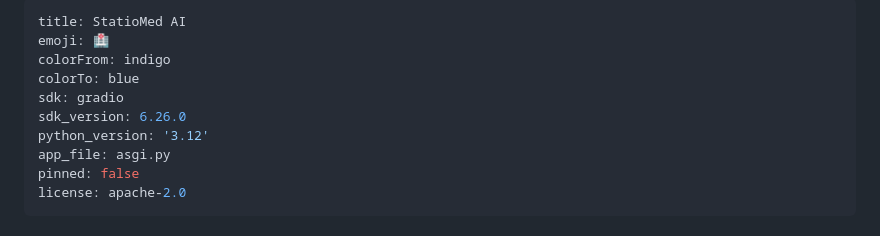
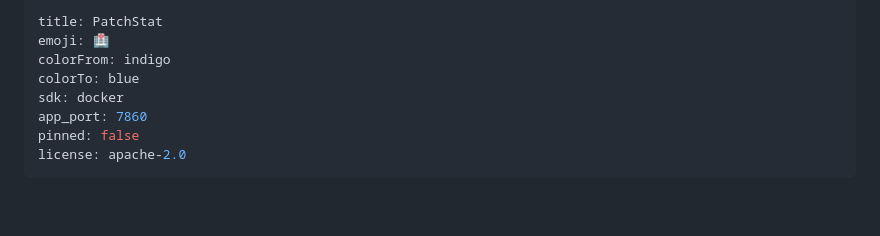
Before and after one commit to NTWKKM/statiomed-ai, a Markdown page: README.md, the part around the change. Rendered like a GitHub page; blank space fills up the shorter version.

Commit message:
deploy(patchstat): configure docker sdk for hugging face space

```diff
--- a/README.md
+++ b/README.md
@@ -1,12 +1,10 @@
 ---
-title: StatioMed AI
+title: PatchStat
 emoji: 🏥
 colorFrom: indigo
 colorTo: blue
-sdk: gradio
-sdk_version: 6.26.0
-python_version: '3.12'
-app_file: asgi.py
+sdk: docker
+app_port: 7860
 pinned: false
 license: apache-2.0
 ---
```
